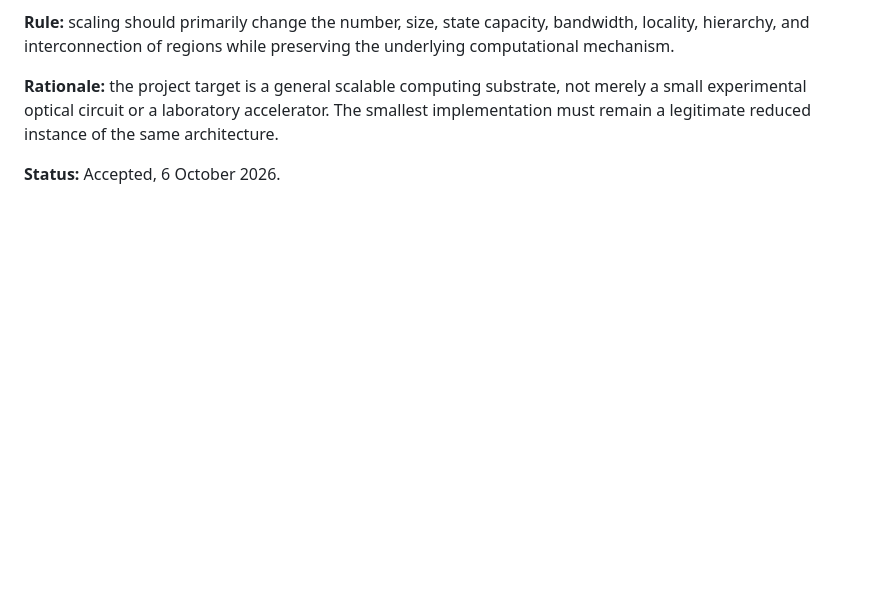
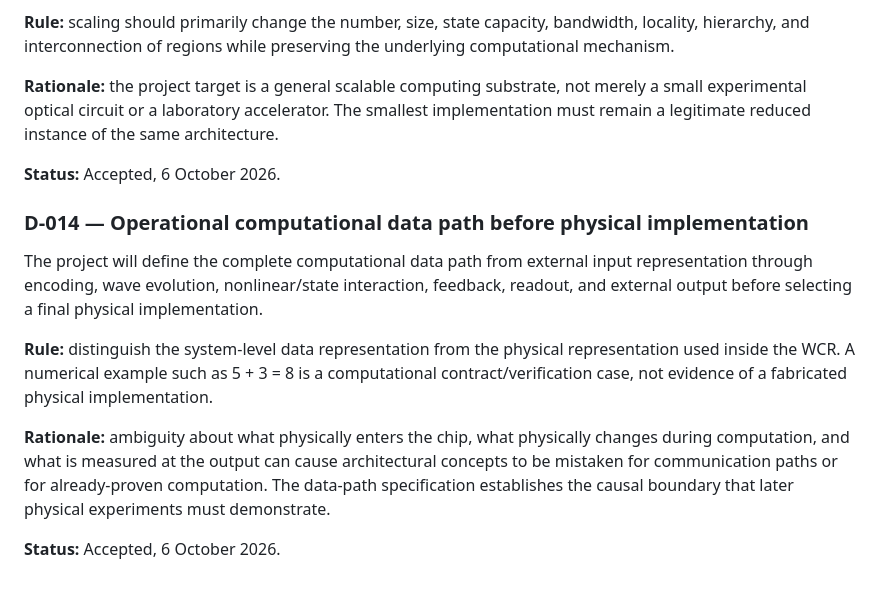
Before and after one commit to mpsprintit-spec/chip-horizon, a Markdown page: 05_DECISIONS/DESIGN_DECISIONS.md, the part around the change. Drawn GitHub-style; blank space fills up the shorter version.

Commit message:
Record operational computational data path decision

```diff
--- a/05_DECISIONS/DESIGN_DECISIONS.md
+++ b/05_DECISIONS/DESIGN_DECISIONS.md
@@ -53,3 +53,14 @@ Horizon's primary target is a scalable supercomputer architecture whose computat
 **Rationale:** the project target is a general scalable computing substrate, not merely a small experimental optical circuit or a laboratory accelerator. The smallest implementation must remain a legitimate reduced instance of the same architecture.
 
 **Status:** Accepted, 6 October 2026.
+
+
+### D-014 — Operational computational data path before physical implementation
+
+The project will define the complete computational data path from external input representation through encoding, wave evolution, nonlinear/state interaction, feedback, readout, and external output before selecting a final physical implementation.
+
+**Rule:** distinguish the system-level data representation from the physical representation used inside the WCR. A numerical example such as 5 + 3 = 8 is a computational contract/verification case, not evidence of a fabricated physical implementation.
+
+**Rationale:** ambiguity about what physically enters the chip, what physically changes during computation, and what is measured at the output can cause architectural concepts to be mistaken for communication paths or for already-proven computation. The data-path specification establishes the causal boundary that later physical experiments must demonstrate.
+
+**Status:** Accepted, 6 October 2026.
```
